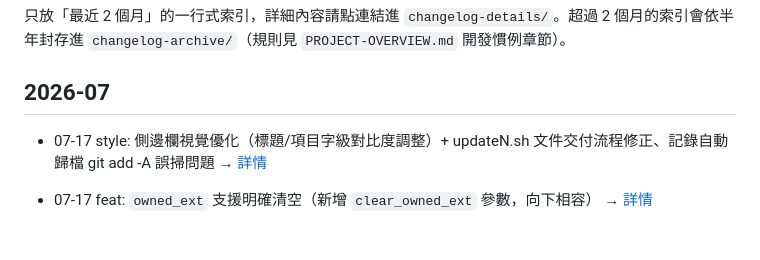
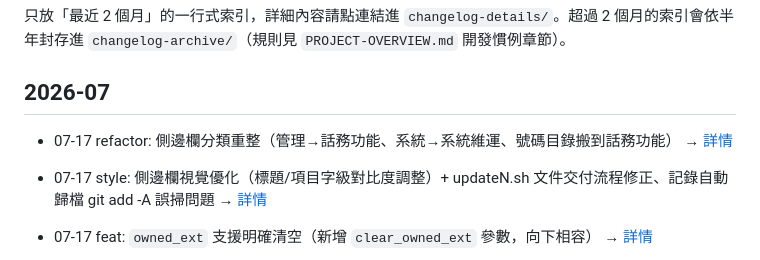
Before and after one commit to RobinHung1976/ESI-FreeSwitch, a Markdown page: reorg/CHANGELOG.md, the part around the change. Drawn GitHub-style; blank space fills up the shorter version.

Commit message:
docs: 新增側邊欄分類重整的 changelog

```diff
--- a/reorg/CHANGELOG.md
+++ b/reorg/CHANGELOG.md
@@ -4,6 +4,7 @@
 
 ## 2026-07
 
+- 07-17 refactor: 側邊欄分類重整（管理→話務功能、系統→系統維運、號碼目錄搬到話務功能） → [詳情](changelog-details/20260717-sidebar-nav-category-rename.md)
 - 07-17 style: 側邊欄視覺優化（標題/項目字級對比度調整）+ updateN.sh 文件交付流程修正、記錄自動歸檔 git add -A 誤掃問題 → [詳情](changelog-details/20260717-sidebar-visual-refinement.md)
 - 07-17 feat: `owned_ext` 支援明確清空（新增 `clear_owned_ext` 參數，向下相容） → [詳情](changelog-details/20260717-owned-ext-clear-and-acl-calls-refactor.md)
 - 07-17 refactor: `calls`/`acl` 前端頁面重構——移除與「通話即時狀態」重複的「即時通話監控」頁面；ACL 信任清單獨立成「SIPTrunk ACL 信任清單」頁面，移除 `sip-profile.js` 內權限矩陣不一致的重複 Tab → [詳情](changelog-details/20260717-owned-ext-clear-and-acl-calls-refactor.md)
```
Also changed, not shown: reorg/changelog-details/20260717-sidebar-nav-category-rename.md (added, +49 -0 lines).
